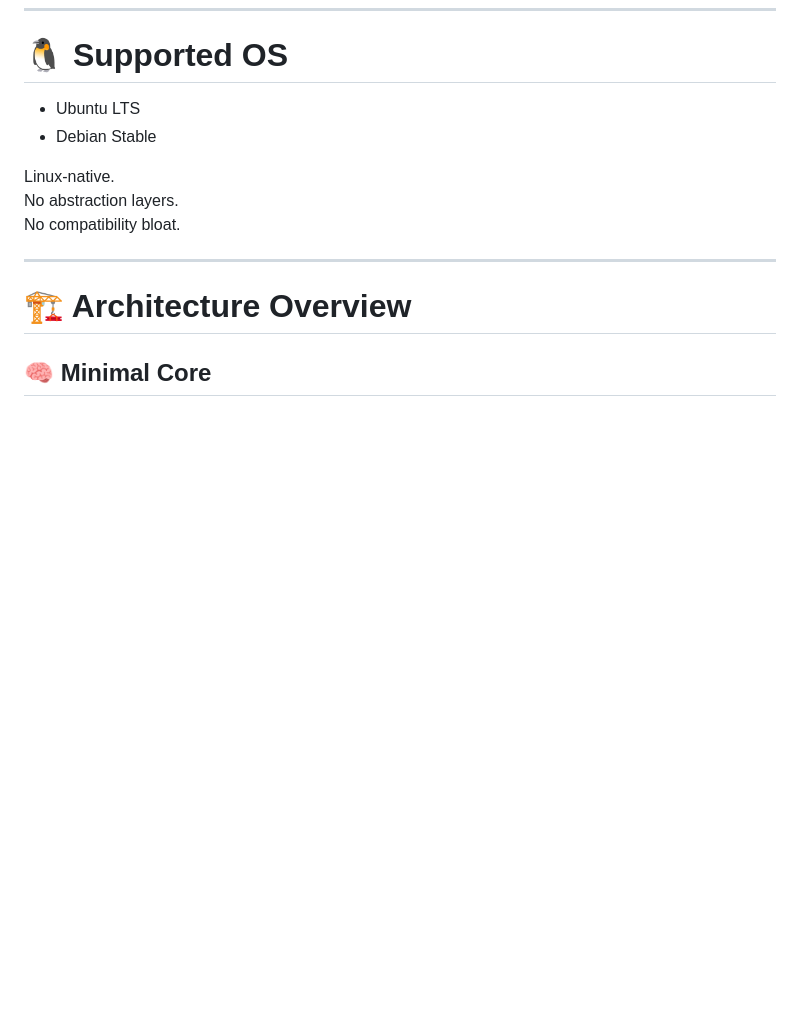
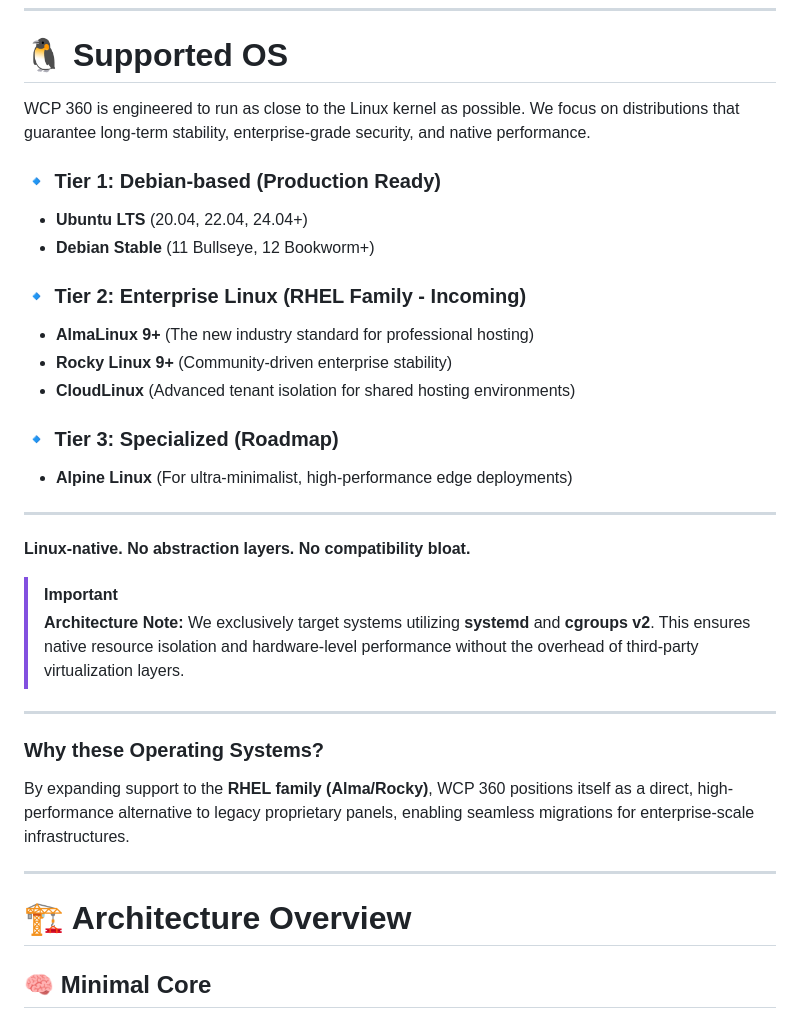
Before and after one commit to Yannhr/wcp360, a Markdown page: README.md, the part around the change. GitHub-like rendering; blank space fills up the shorter version.

```diff
--- a/README.md
+++ b/README.md
@@ -133,12 +133,31 @@ It is an infrastructure control layer for serious server operators.
 
 # 🐧 Supported OS
 
-- Ubuntu LTS
-- Debian Stable
+WCP 360 is engineered to run as close to the Linux kernel as possible. We focus on distributions that guarantee long-term stability, enterprise-grade security, and native performance.
 
-Linux-native.
-No abstraction layers.
-No compatibility bloat.
+### 🔹 Tier 1: Debian-based (Production Ready)
+* **Ubuntu LTS** (20.04, 22.04, 24.04+)
+* **Debian Stable** (11 Bullseye, 12 Bookworm+)
+
+### 🔹 Tier 2: Enterprise Linux (RHEL Family - Incoming)
+* **AlmaLinux 9+** (The new industry standard for professional hosting)
+* **Rocky Linux 9+** (Community-driven enterprise stability)
+* **CloudLinux** (Advanced tenant isolation for shared hosting environments)
+
+### 🔹 Tier 3: Specialized (Roadmap)
+* **Alpine Linux** (For ultra-minimalist, high-performance edge deployments)
+
+---
+
+**Linux-native.** **No abstraction layers.** **No compatibility bloat.**
+
+> [!IMPORTANT]
+> **Architecture Note:** We exclusively target systems utilizing **systemd** and **cgroups v2**. This ensures native resource isolation and hardware-level performance without the overhead of third-party virtualization layers.
+
+---
+
+### Why these Operating Systems?
+By expanding support to the **RHEL family (Alma/Rocky)**, WCP 360 positions itself as a direct, high-performance alternative to legacy proprietary panels, enabling seamless migrations for enterprise-scale infrastructures.
 
 ---
 
```
